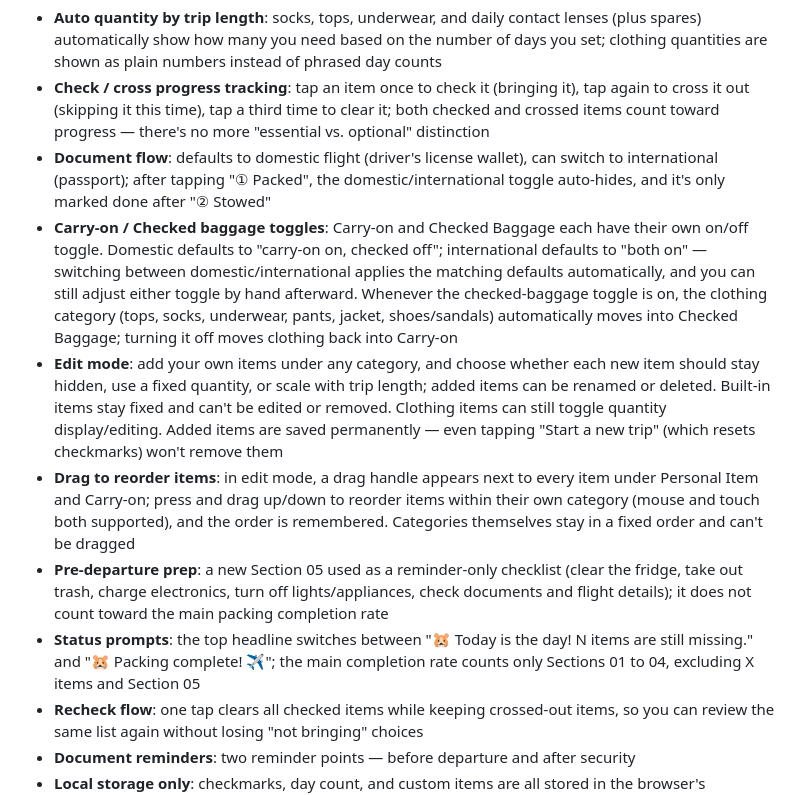
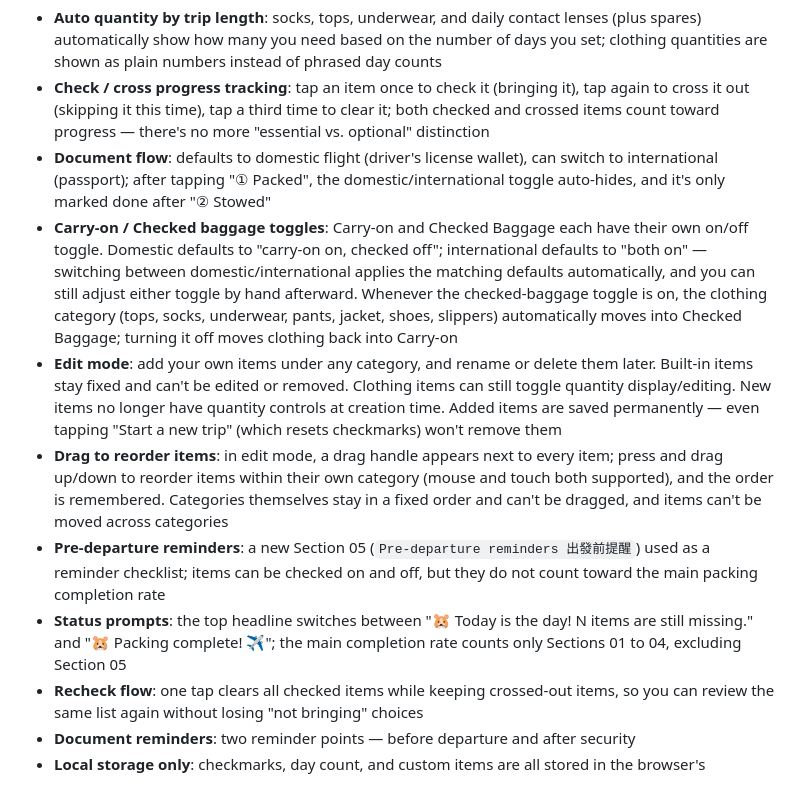
Before and after one commit to ccpin777/hamstergo, a Markdown page: README.en.md, the part around the change. GitHub-like rendering.

```diff
--- a/README.en.md
+++ b/README.en.md
@@ -9,11 +9,11 @@ A pure front-end packing checklist styled like a boarding pass, as if a little h
 - **Auto quantity by trip length**: socks, tops, underwear, and daily contact lenses (plus spares) automatically show how many you need based on the number of days you set; clothing quantities are shown as plain numbers instead of phrased day counts
 - **Check / cross progress tracking**: tap an item once to check it (bringing it), tap again to cross it out (skipping it this time), tap a third time to clear it; both checked and crossed items count toward progress — there's no more "essential vs. optional" distinction
 - **Document flow**: defaults to domestic flight (driver's license wallet), can switch to international (passport); after tapping "① Packed", the domestic/international toggle auto-hides, and it's only marked done after "② Stowed"
-- **Carry-on / Checked baggage toggles**: Carry-on and Checked Baggage each have their own on/off toggle. Domestic defaults to "carry-on on, checked off"; international defaults to "both on" — switching between domestic/international applies the matching defaults automatically, and you can still adjust either toggle by hand afterward. Whenever the checked-baggage toggle is on, the clothing category (tops, socks, underwear, pants, jacket, shoes/sandals) automatically moves into Checked Baggage; turning it off moves clothing back into Carry-on
-- **Edit mode**: add your own items under any category, and choose whether each new item should stay hidden, use a fixed quantity, or scale with trip length; added items can be renamed or deleted. Built-in items stay fixed and can't be edited or removed. Clothing items can still toggle quantity display/editing. Added items are saved permanently — even tapping "Start a new trip" (which resets checkmarks) won't remove them
-- **Drag to reorder items**: in edit mode, a drag handle appears next to every item under Personal Item and Carry-on; press and drag up/down to reorder items within their own category (mouse and touch both supported), and the order is remembered. Categories themselves stay in a fixed order and can't be dragged
-- **Pre-departure prep**: a new Section 05 used as a reminder-only checklist (clear the fridge, take out trash, charge electronics, turn off lights/appliances, check documents and flight details); it does not count toward the main packing completion rate
-- **Status prompts**: the top headline switches between "🐹 Today is the day! N items are still missing." and "🐹 Packing complete! ✈️"; the main completion rate counts only Sections 01 to 04, excluding X items and Section 05
+- **Carry-on / Checked baggage toggles**: Carry-on and Checked Baggage each have their own on/off toggle. Domestic defaults to "carry-on on, checked off"; international defaults to "both on" — switching between domestic/international applies the matching defaults automatically, and you can still adjust either toggle by hand afterward. Whenever the checked-baggage toggle is on, the clothing category (tops, socks, underwear, pants, jacket, shoes, slippers) automatically moves into Checked Baggage; turning it off moves clothing back into Carry-on
+- **Edit mode**: add your own items under any category, and rename or delete them later. Built-in items stay fixed and can't be edited or removed. Clothing items can still toggle quantity display/editing. New items no longer have quantity controls at creation time. Added items are saved permanently — even tapping "Start a new trip" (which resets checkmarks) won't remove them
+- **Drag to reorder items**: in edit mode, a drag handle appears next to every item; press and drag up/down to reorder items within their own category (mouse and touch both supported), and the order is remembered. Categories themselves stay in a fixed order and can't be dragged, and items can't be moved across categories
+- **Pre-departure reminders**: a new Section 05 (`Pre-departure reminders 出發前提醒`) used as a reminder checklist; items can be checked on and off, but they do not count toward the main packing completion rate
+- **Status prompts**: the top headline switches between "🐹 Today is the day! N items are still missing." and "🐹 Packing complete! ✈️"; the main completion rate counts only Sections 01 to 04, excluding Section 05
 - **Recheck flow**: one tap clears all checked items while keeping crossed-out items, so you can review the same list again without losing "not bringing" choices
 - **Document reminders**: two reminder points — before departure and after security
 - **Local storage only**: checkmarks, day count, and custom items are all stored in the browser's `localStorage`, staying on your own device — nothing is uploaded to any server
```
Also changed, not shown: README.md (+6 -6 lines).
